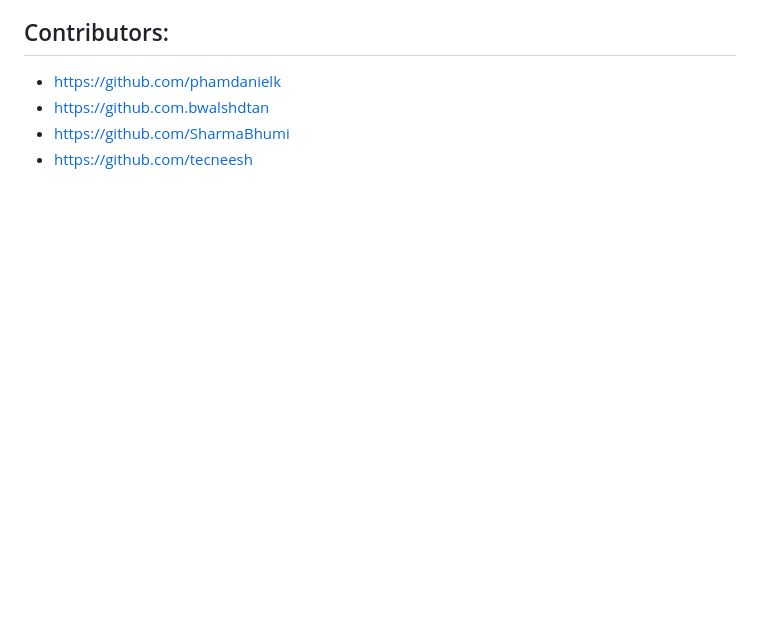
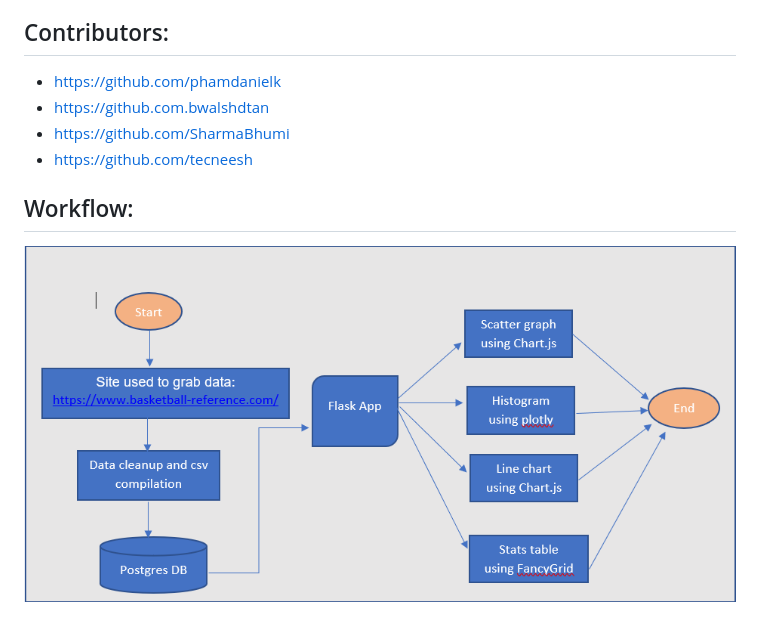
Before and after one commit to SharmaBhumi/Project-02-NBA-Analysis, a Markdown page: README.md, the part around the change. Drawn GitHub-style; pictures changed too: Images/Work_Flow.png (added); blank space fills up the shorter version.

```diff
--- a/README.md
+++ b/README.md
@@ -26,3 +26,5 @@
 * https://github.com.bwalshdtan
 * https://github.com/SharmaBhumi
 * https://github.com/tecneesh
+## Workflow:
+![](Images/Work_Flow.png)
```
